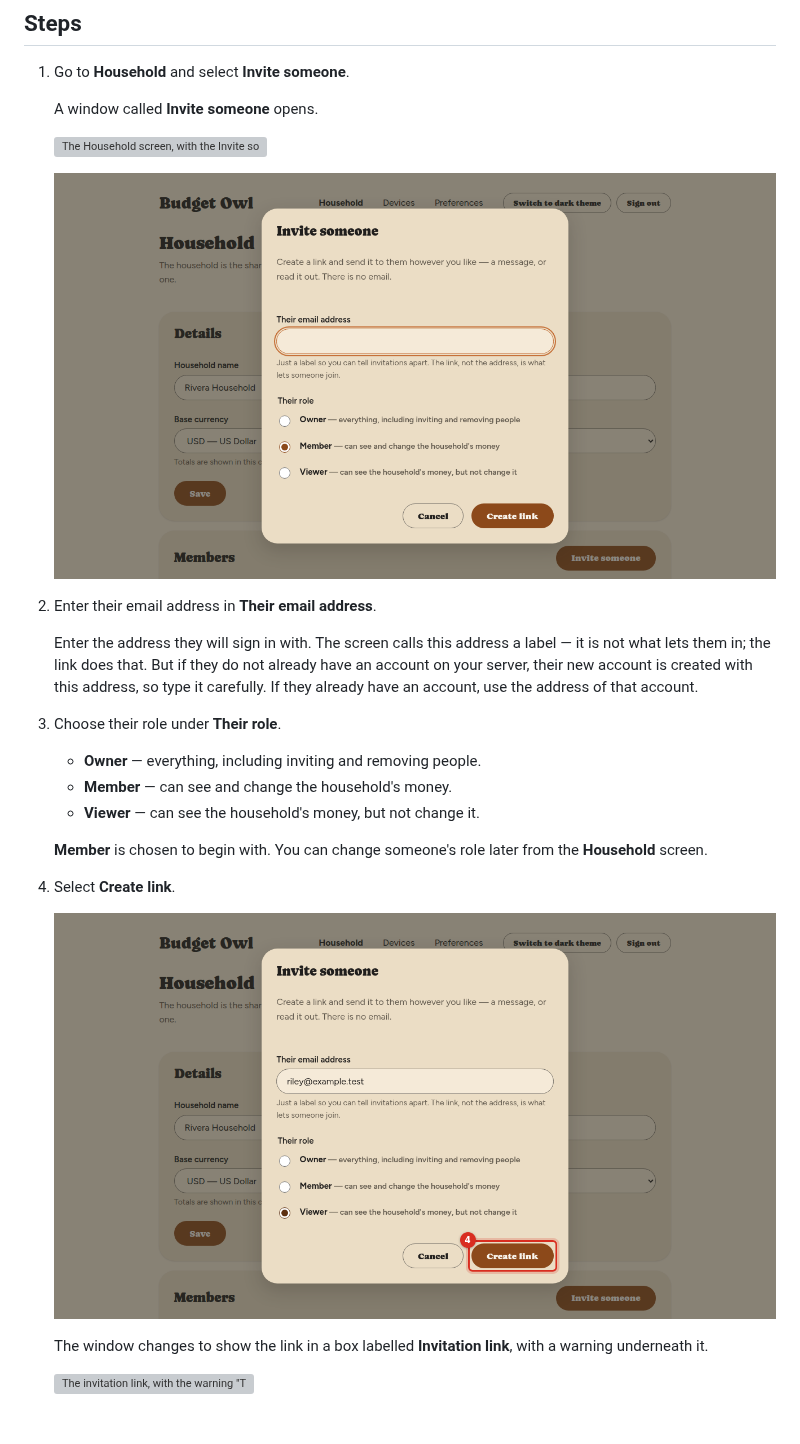
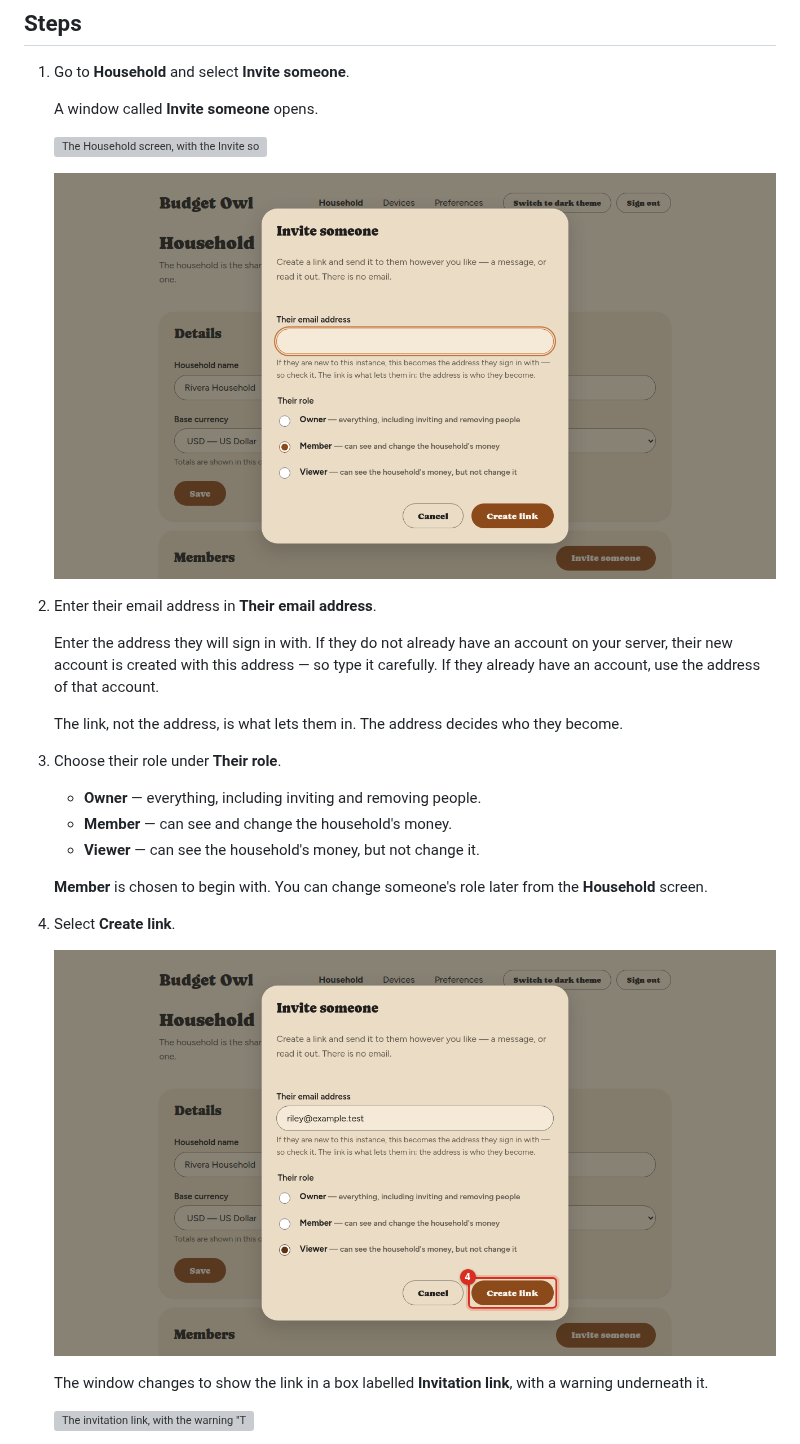
Before and after one commit to ajcuddeback/budget-app, a Markdown page: userguide/features/invite-someone.md, the part around the change. Rendered like a GitHub page; pictures changed too: userguide/images/invite-someone--invite-filled.png, userguide/images/invite-someone--invite-form.png; blank space fills up the shorter version; grey boxes are pictures that could not be loaded.

```diff
--- a/userguide/features/invite-someone.md
+++ b/userguide/features/invite-someone.md
@@ -35,10 +35,11 @@ as well, especially if you are not the person who runs the server.
 
 2. Enter their email address in **Their email address**.
 
-   Enter the address they will sign in with. The screen calls this address a label — it is not
-   what lets them in; the link does that. But if they do not already have an account on your
-   server, their new account is created with this address, so type it carefully. If they already
+   Enter the address they will sign in with. If they do not already have an account on your
+   server, their new account is created with this address — so type it carefully. If they already
    have an account, use the address of that account.
+
+   The link, not the address, is what lets them in. The address decides who they become.
 
 3. Choose their role under **Their role**.
 
```
Also changed, not shown: userguide/features/join-a-household.md (+3 -3 lines), userguide/images/join-a-household--join-done.png, userguide/images/manage-members--members-no-household.png, 13 other files.
